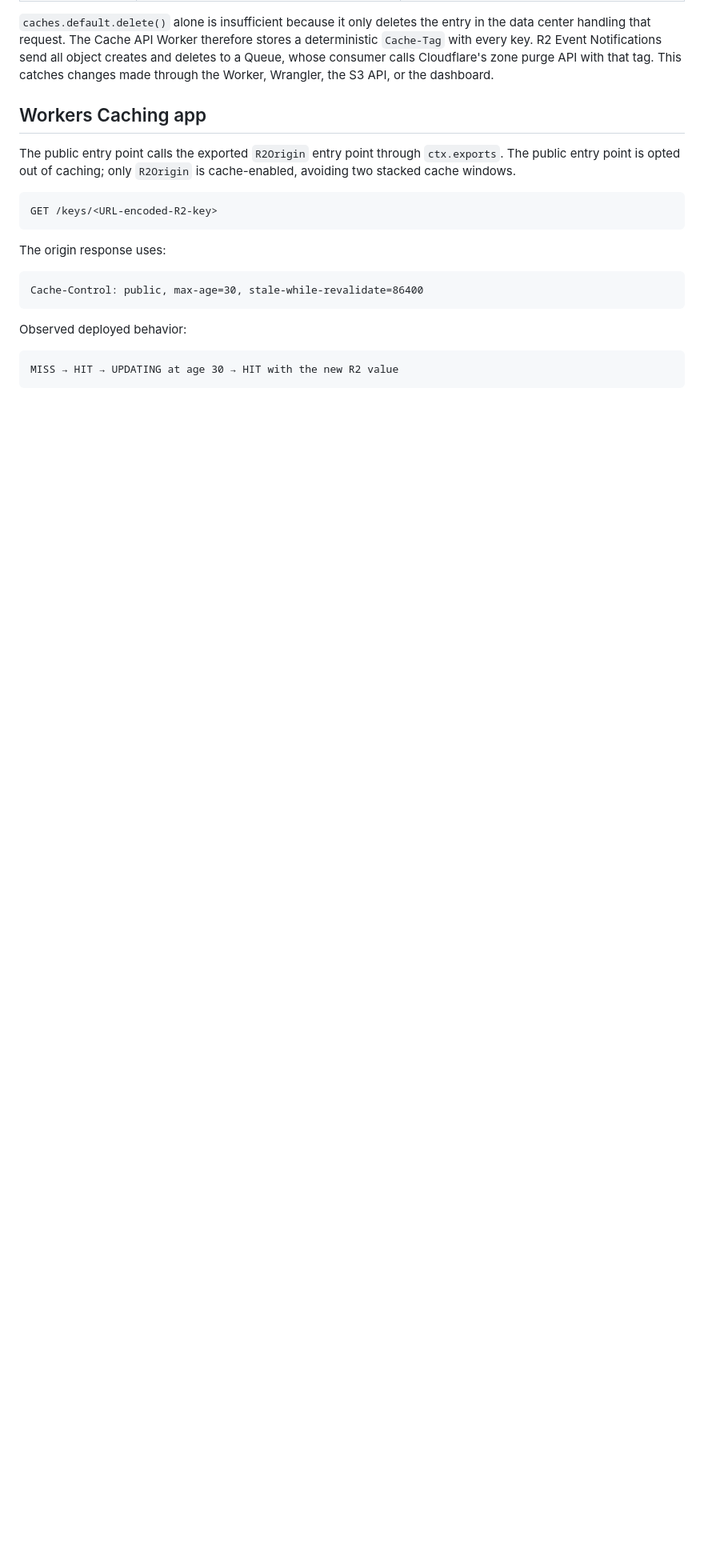
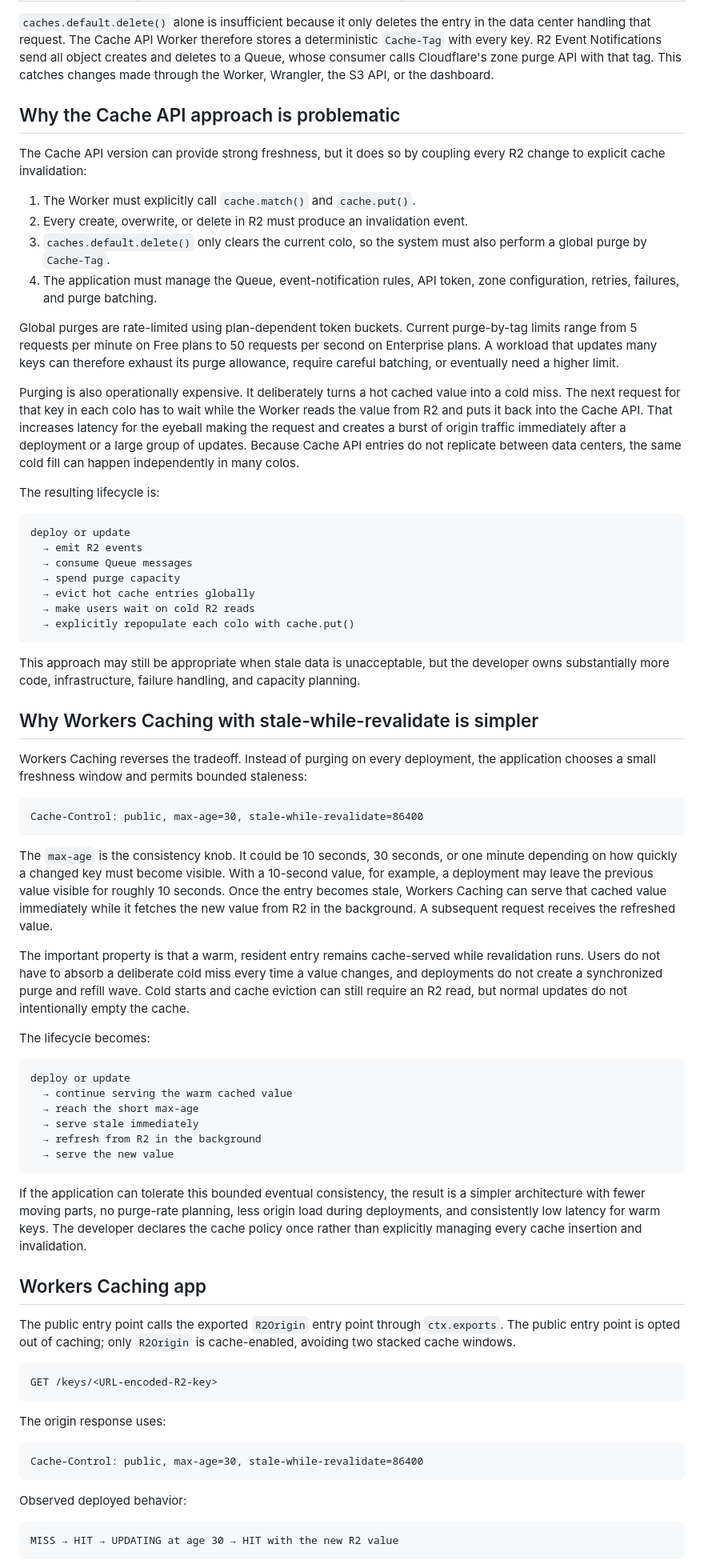
Before and after one commit to irvinebroque/workers-cache-for-keys, a Markdown page: README.md, the part around the change. Shown at 80% size. GitHub-like rendering; blank space fills up the shorter version.

Commit message:
Explain cache purge tradeoffs

````diff
--- a/README.md
+++ b/README.md
@@ -28,6 +28,87 @@ stores a deterministic `Cache-Tag` with every key. R2 Event Notifications send
 all object creates and deletes to a Queue, whose consumer calls Cloudflare's
 zone purge API with that tag. This catches changes made through the Worker,
 Wrangler, the S3 API, or the dashboard.
+
+## Why the Cache API approach is problematic
+
+The Cache API version can provide strong freshness, but it does so by coupling
+every R2 change to explicit cache invalidation:
+
+1. The Worker must explicitly call `cache.match()` and `cache.put()`.
+2. Every create, overwrite, or delete in R2 must produce an invalidation event.
+3. `caches.default.delete()` only clears the current colo, so the system must
+   also perform a global purge by `Cache-Tag`.
+4. The application must manage the Queue, event-notification rules, API token,
+   zone configuration, retries, failures, and purge batching.
+
+Global purges are rate-limited using plan-dependent token buckets. Current
+purge-by-tag limits range from 5 requests per minute on Free plans to 50
+requests per second on Enterprise plans. A workload that updates many keys can
+therefore exhaust its purge allowance, require careful batching, or eventually
+need a higher limit.
+
+Purging is also operationally expensive. It deliberately turns a hot cached
+value into a cold miss. The next request for that key in each colo has to wait
+while the Worker reads the value from R2 and puts it back into the Cache API.
+That increases latency for the eyeball making the request and creates a burst
+of origin traffic immediately after a deployment or a large group of updates.
+Because Cache API entries do not replicate between data centers, the same cold
+fill can happen independently in many colos.
+
+The resulting lifecycle is:
+
+```text
+deploy or update
+  → emit R2 events
+  → consume Queue messages
+  → spend purge capacity
+  → evict hot cache entries globally
+  → make users wait on cold R2 reads
+  → explicitly repopulate each colo with cache.put()
+```
+
+This approach may still be appropriate when stale data is unacceptable, but
+the developer owns substantially more code, infrastructure, failure handling,
+and capacity planning.
+
+## Why Workers Caching with stale-while-revalidate is simpler
+
+Workers Caching reverses the tradeoff. Instead of purging on every deployment,
+the application chooses a small freshness window and permits bounded staleness:
+
+```text
+Cache-Control: public, max-age=30, stale-while-revalidate=86400
+```
+
+The `max-age` is the consistency knob. It could be 10 seconds, 30 seconds, or
+one minute depending on how quickly a changed key must become visible. With a
+10-second value, for example, a deployment may leave the previous value visible
+for roughly 10 seconds. Once the entry becomes stale, Workers Caching can serve
+that cached value immediately while it fetches the new value from R2 in the
+background. A subsequent request receives the refreshed value.
+
+The important property is that a warm, resident entry remains cache-served
+while revalidation runs. Users do not have to absorb a deliberate cold miss
+every time a value changes, and deployments do not create a synchronized purge
+and refill wave. Cold starts and cache eviction can still require an R2 read,
+but normal updates do not intentionally empty the cache.
+
+The lifecycle becomes:
+
+```text
+deploy or update
+  → continue serving the warm cached value
+  → reach the short max-age
+  → serve stale immediately
+  → refresh from R2 in the background
+  → serve the new value
+```
+
+If the application can tolerate this bounded eventual consistency, the result
+is a simpler architecture with fewer moving parts, no purge-rate planning, less
+origin load during deployments, and consistently low latency for warm keys.
+The developer declares the cache policy once rather than explicitly managing
+every cache insertion and invalidation.
 
 ## Workers Caching app
 
````
